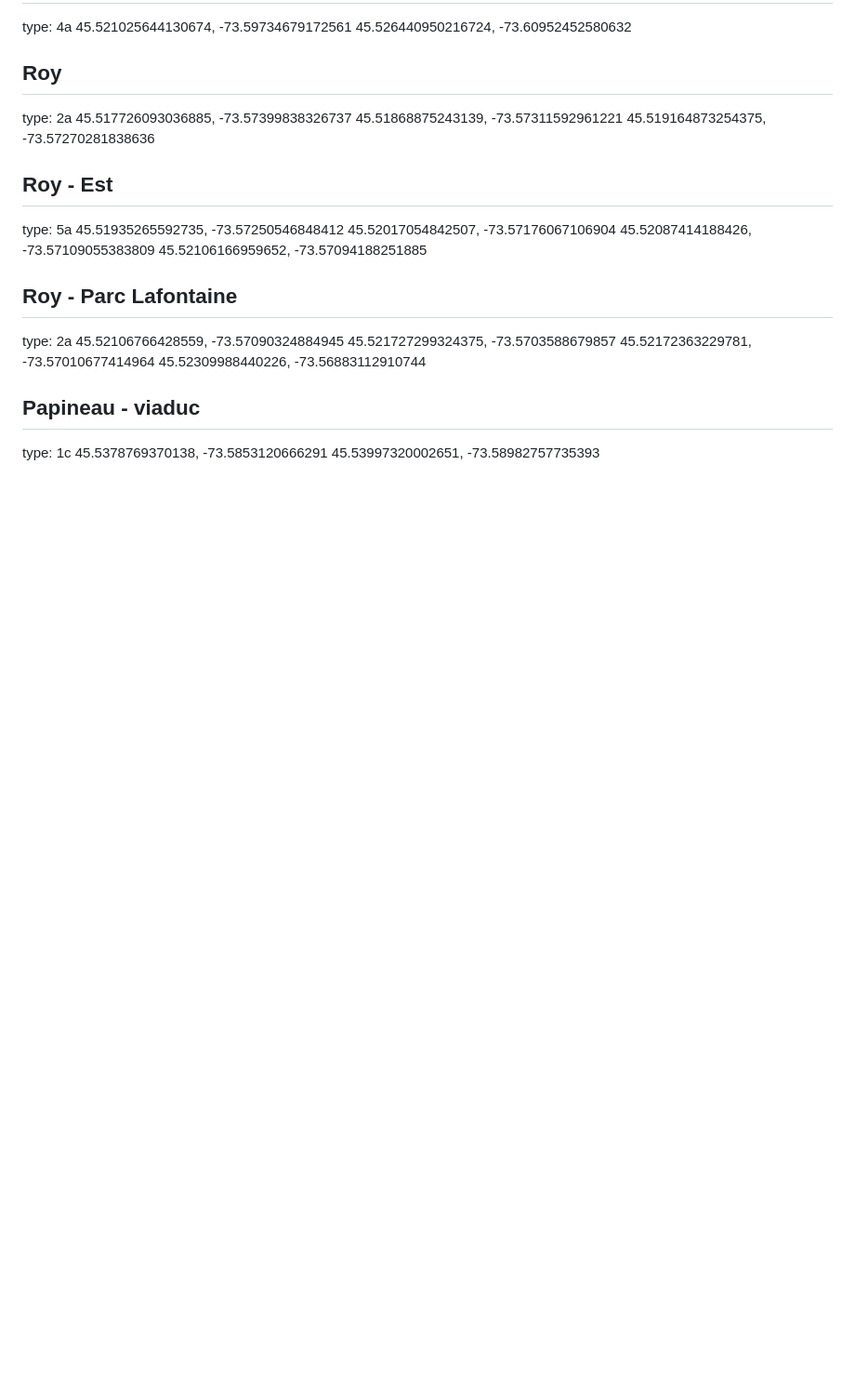
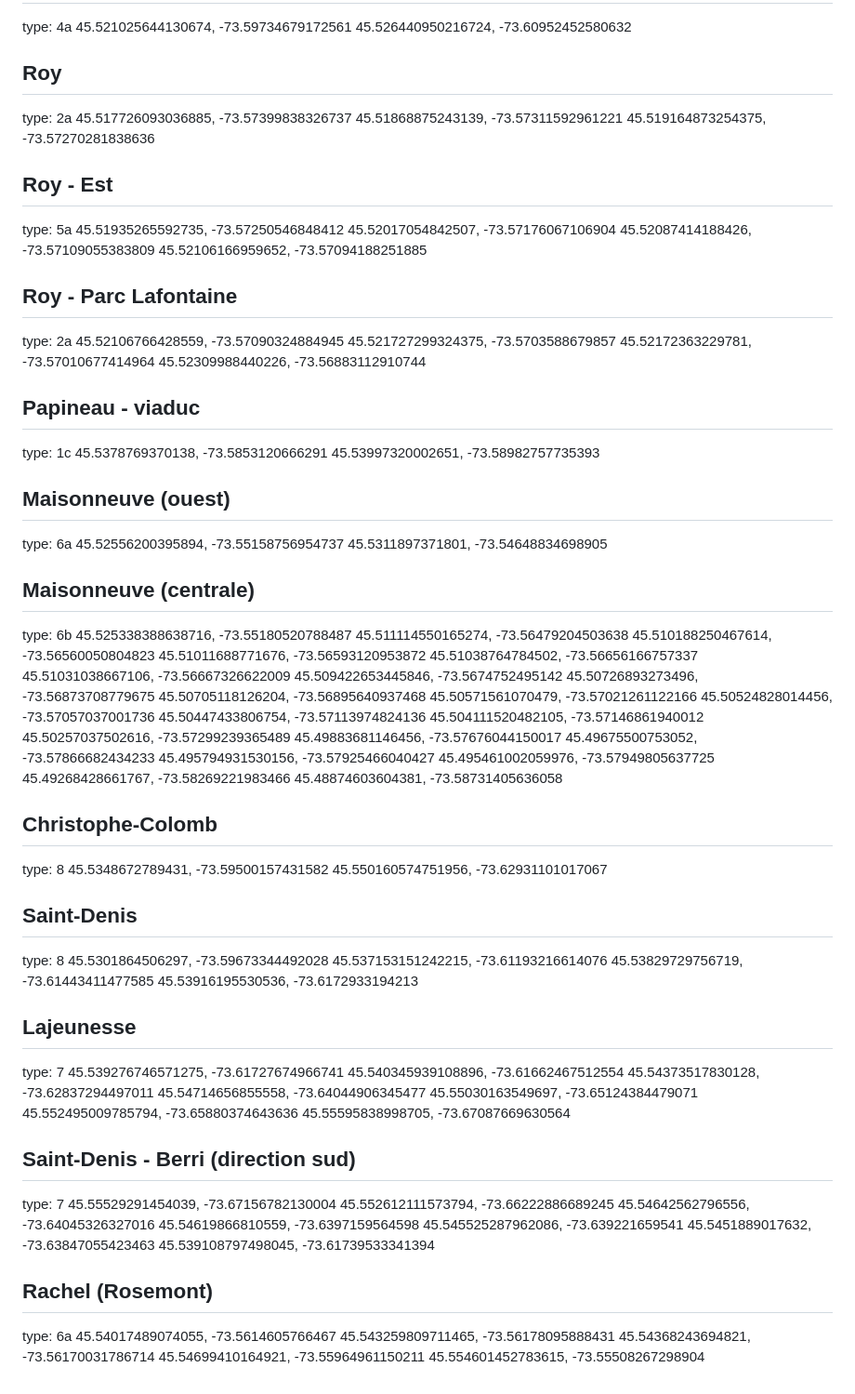
Before and after one commit to gabfortin/pistes-plateau, a Markdown page: pistes.md, the part around the change. Shown at 93% size. Drawn GitHub-style; blank space fills up the shorter version.

Commit message:
Ajout d'autres pistes

```diff
--- a/pistes.md
+++ b/pistes.md
@@ -499,3 +499,71 @@ type: 2a
 type: 1c
 45.5378769370138, -73.5853120666291
 45.53997320002651, -73.58982757735393
+
+## Maisonneuve (ouest)
+type: 6a
+45.52556200395894, -73.55158756954737
+45.5311897371801, -73.54648834698905
+
+## Maisonneuve (centrale)
+type: 6b
+45.525338388638716, -73.55180520788487
+45.511114550165274, -73.56479204503638
+45.510188250467614, -73.56560050804823
+45.51011688771676, -73.56593120953872
+45.51038764784502, -73.56656166757337
+45.51031038667106, -73.56667326622009
+45.509422653445846, -73.5674752495142
+45.50726893273496, -73.56873708779675
+45.50705118126204, -73.56895640937468
+45.50571561070479, -73.57021261122166
+45.50524828014456, -73.57057037001736
+45.50447433806754, -73.57113974824136
+45.504111520482105, -73.57146861940012
+45.50257037502616, -73.57299239365489
+45.49883681146456, -73.57676044150017
+45.49675500753052, -73.57866682434233
+45.495794931530156, -73.57925466040427
+45.495461002059976, -73.57949805637725
+45.49268428661767, -73.58269221983466
+45.48874603604381, -73.58731405636058
+
+## Christophe-Colomb
+type: 8
+45.5348672789431, -73.59500157431582
+45.550160574751956, -73.62931101017067
+
+## Saint-Denis
+type: 8
+45.5301864506297, -73.59673344492028
+45.537153151242215, -73.61193216614076
+45.53829729756719, -73.61443411477585
+45.53916195530536, -73.6172933194213
+
+## Lajeunesse
+type: 7
+45.539276746571275, -73.61727674966741
+45.540345939108896, -73.61662467512554
+45.54373517830128, -73.62837294497011
+45.54714656855558, -73.64044906345477
+45.55030163549697, -73.65124384479071
+45.552495009785794, -73.65880374643636
+45.55595838998705, -73.67087669630564
+
+## Saint-Denis - Berri (direction sud)
+type: 7
+45.55529291454039, -73.67156782130004
+45.552612111573794, -73.66222886689245
+45.54642562796556, -73.64045326327016
+45.54619866810559, -73.6397159564598
+45.545525287962086, -73.639221659541
+45.5451889017632, -73.63847055423463
+45.539108797498045, -73.61739533341394
+
+## Rachel (Rosemont)
+type: 6a
+45.54017489074055, -73.5614605766467
+45.543259809711465, -73.56178095888431
+45.54368243694821, -73.56170031786714
+45.54699410164921, -73.55964961150211
+45.554601452783615, -73.55508267298904
```
